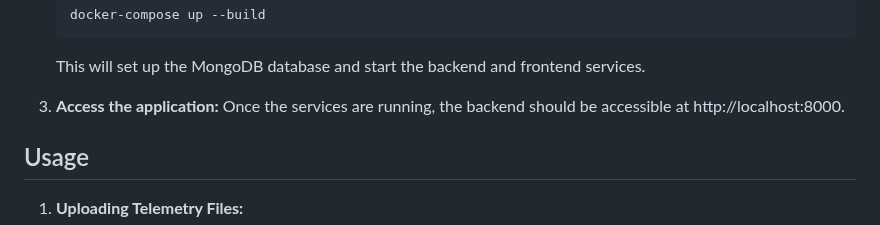
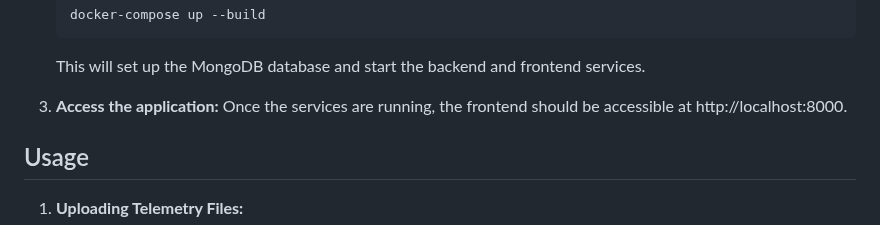
Before and after one commit to AdriRRP/simracing-virtual-mentor, a Markdown page: README.md, the part around the change. Drawn GitHub-style.

Commit message:
fix typo

```diff
--- a/README.md
+++ b/README.md
@@ -55,7 +55,7 @@ The project is organized using Domain-Driven Design (DDD) principles, ensuring a
    This will set up the MongoDB database and start the backend and frontend services.
 
 3. **Access the application:**
-   Once the services are running, the backend should be accessible at http://localhost:8000.
+   Once the services are running, the frontend should be accessible at http://localhost:8000.
 
 ## Usage
 
```
